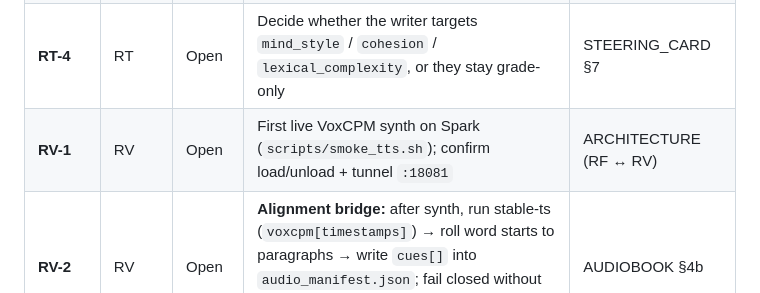
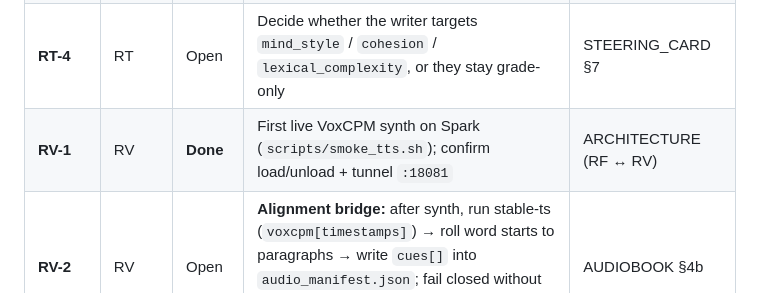
Before and after one commit to okita-io/romance-architecture, a Markdown page: docs/BACKLOG.md, the part around the change. Drawn GitHub-style.

Commit message:
Mark RV-1 Done after live VoxCPM synth on Spark.
Backlog and AUDIOBOOK status now reflect the completed smoke path.

Co-authored-by: Cursor <cursoragent@cursor.com>

```diff
--- a/docs/BACKLOG.md
+++ b/docs/BACKLOG.md
@@ -31,7 +31,7 @@ Cheap, additive work that gates everything downstream. The RF→MS handoff is in
 | **RT-3** | RT | Open | Store span **char offsets** + a segmentation version so span ids stay joinable across re-chunking | IDENTIFIERS §6 |
 | **RF-3** | RF | Open | Confirm `act_number` is **global** across the story; ensure **bridge acts** get their own `act_number` (addressable card/provenance) | IDENTIFIERS §6 |
 | **RT-4** | RT | Open | Decide whether the writer targets `mind_style` / `cohesion` / `lexical_complexity`, or they stay grade-only | STEERING_CARD §7 |
-| **RV-1** | RV | Open | First live VoxCPM synth on Spark (`scripts/smoke_tts.sh`); confirm load/unload + tunnel `:18081` | ARCHITECTURE (RF ↔ RV) |
+| **RV-1** | RV | **Done** | First live VoxCPM synth on Spark (`scripts/smoke_tts.sh`); confirm load/unload + tunnel `:18081` | ARCHITECTURE (RF ↔ RV) |
 | **RV-2** | RV | Open | **Alignment bridge:** after synth, run stable-ts (`voxcpm[timestamps]`) → roll word starts to paragraphs → write `cues[]` into `audio_manifest.json`; fail closed without cues; unload VoxCPM before/around align as VRAM requires | AUDIOBOOK §4b |
 | **RF-4** | RF | Open | HTTP client for romance-voice: upload story zip / manuscript → poll job → land `audio/` + cued `audio_manifest.json` on the story tree | ARCHITECTURE (RF ↔ RV); RV `AGENTS.md` |
 | **RF-5** | RF | Open | Include `audio/` (MP3s + cued manifest) in phase 15b / `romance-bundle.zip` (required for a complete bundle) | AUDIOBOOK §3–4 |
```
Also changed, not shown: docs/contracts/AUDIOBOOK.md (+1 -1 lines).
